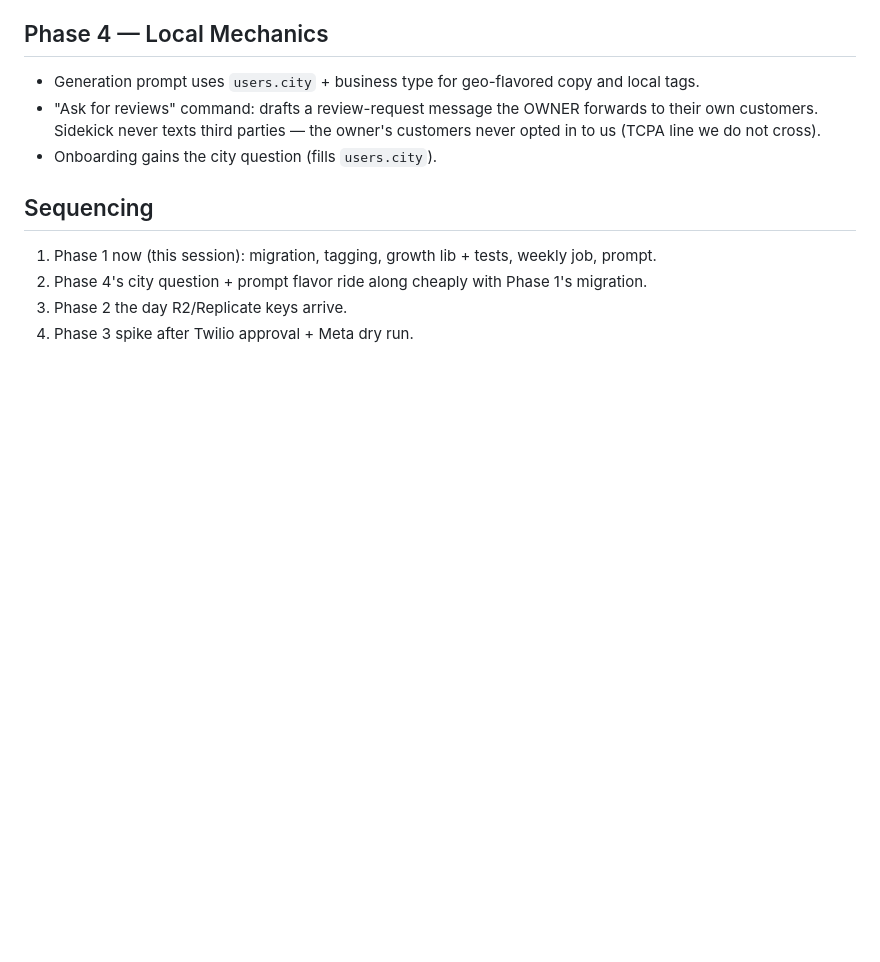
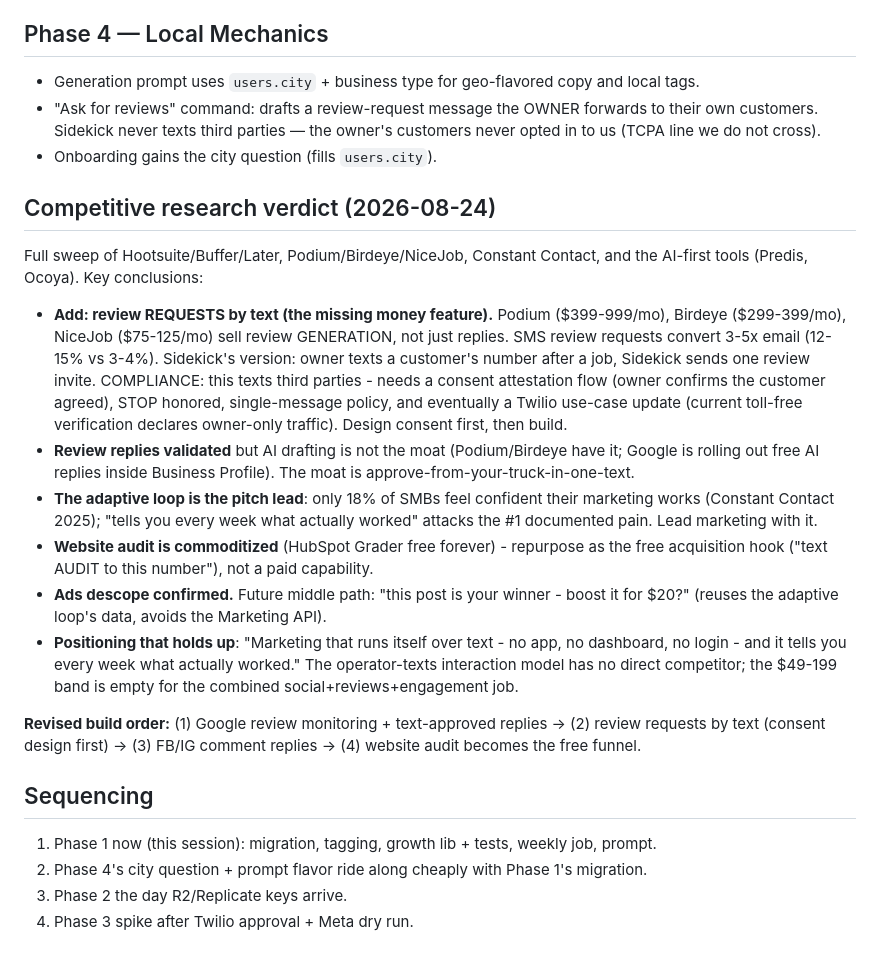
Before and after one commit to zed0minat0r/marketing-app, a Markdown page: GROWTH-PLAN.md, the part around the change. Drawn GitHub-style; blank space fills up the shorter version.

Commit message:
Fold competitive research verdict into the growth plan
Co-Authored-By: Claude Fable 5 <noreply@anthropic.com>

```diff
--- a/GROWTH-PLAN.md
+++ b/GROWTH-PLAN.md
@@ -80,6 +80,37 @@ file it long before public launch.
   (TCPA line we do not cross).
 - Onboarding gains the city question (fills `users.city`).
 
+## Competitive research verdict (2026-08-24)
+
+Full sweep of Hootsuite/Buffer/Later, Podium/Birdeye/NiceJob, Constant Contact, and the
+AI-first tools (Predis, Ocoya). Key conclusions:
+
+- **Add: review REQUESTS by text (the missing money feature).** Podium ($399-999/mo),
+  Birdeye ($299-399/mo), NiceJob ($75-125/mo) sell review GENERATION, not just replies.
+  SMS review requests convert 3-5x email (12-15% vs 3-4%). Sidekick's version: owner texts a
+  customer's number after a job, Sidekick sends one review invite. COMPLIANCE: this texts
+  third parties - needs a consent attestation flow (owner confirms the customer agreed),
+  STOP honored, single-message policy, and eventually a Twilio use-case update (current
+  toll-free verification declares owner-only traffic). Design consent first, then build.
+- **Review replies validated** but AI drafting is not the moat (Podium/Birdeye have it;
+  Google is rolling out free AI replies inside Business Profile). The moat is
+  approve-from-your-truck-in-one-text.
+- **The adaptive loop is the pitch lead**: only 18% of SMBs feel confident their marketing
+  works (Constant Contact 2025); "tells you every week what actually worked" attacks the #1
+  documented pain. Lead marketing with it.
+- **Website audit is commoditized** (HubSpot Grader free forever) - repurpose as the free
+  acquisition hook ("text AUDIT to this number"), not a paid capability.
+- **Ads descope confirmed.** Future middle path: "this post is your winner - boost it for
+  $20?" (reuses the adaptive loop's data, avoids the Marketing API).
+- **Positioning that holds up**: "Marketing that runs itself over text - no app, no
+  dashboard, no login - and it tells you every week what actually worked." The
+  operator-texts interaction model has no direct competitor; the $49-199 band is empty for
+  the combined social+reviews+engagement job.
+
+**Revised build order:** (1) Google review monitoring + text-approved replies →
+(2) review requests by text (consent design first) → (3) FB/IG comment replies →
+(4) website audit becomes the free funnel.
+
 ## Sequencing
 
 1. Phase 1 now (this session): migration, tagging, growth lib + tests, weekly job, prompt.
```
